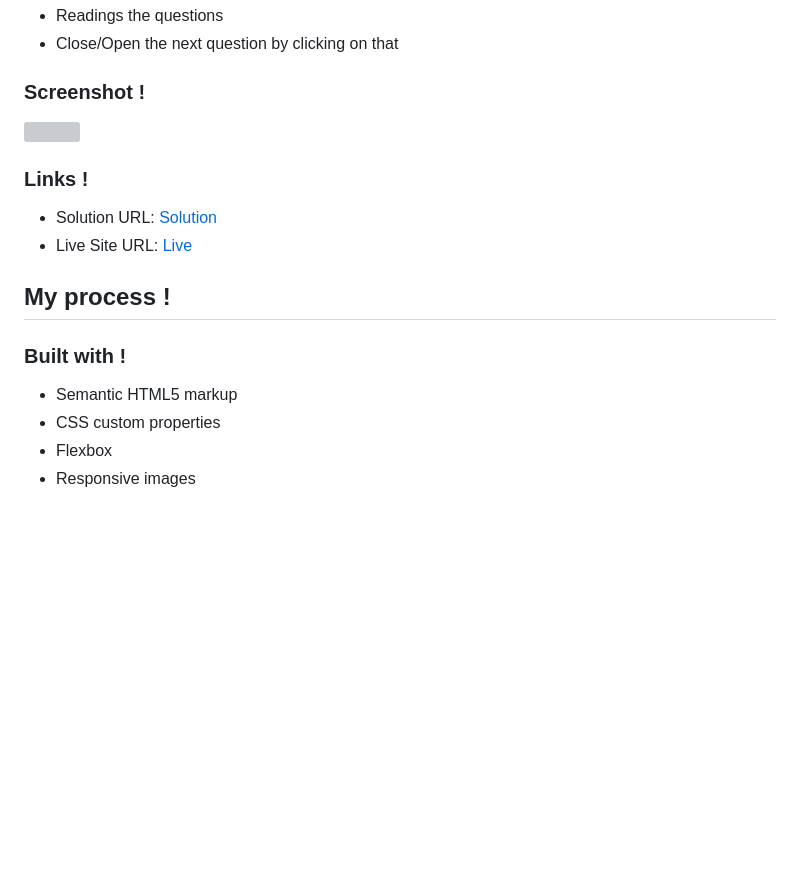
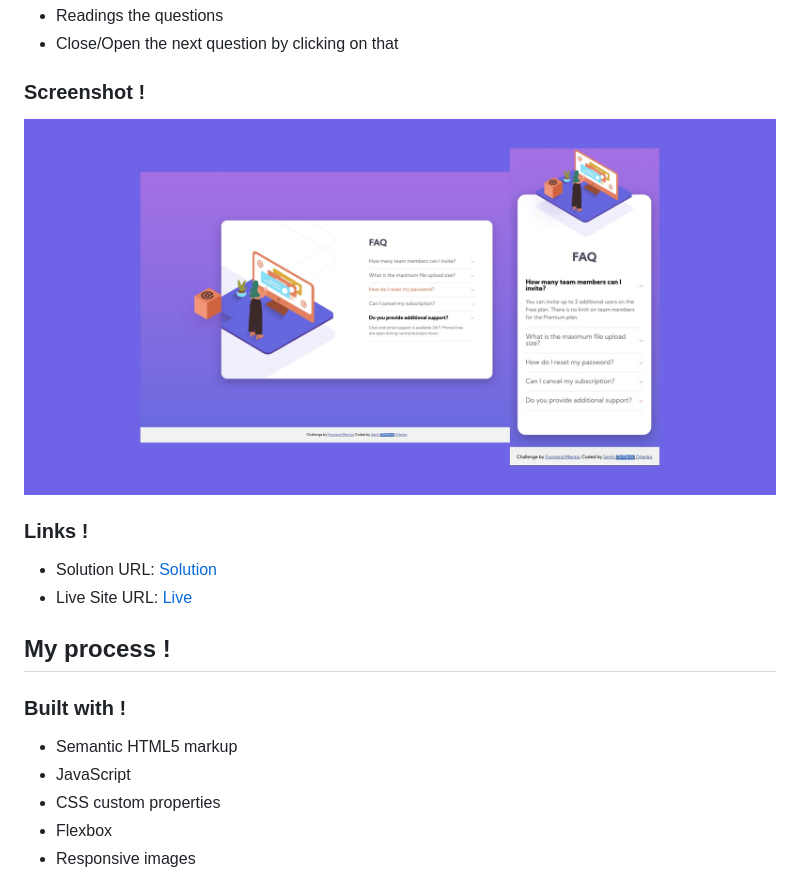
Before and after one commit to Grifano/FM__FAQ, a Markdown page: README.md, the part around the change printed below. GitHub-like rendering; pictures changed too: images/ScreenShot.jpg (added); blank space fills up the shorter version; grey boxes are pictures that could not be loaded.

```diff
--- a/README.md
+++ b/README.md
@@ -27,7 +27,7 @@ Users should be able to:
 
 ### Screenshot !
 
-![](./images/StatsPreviewCard-min.jpg)
+![](./images/ScreenShot.jpg)
 
 ### Links !
 
@@ -39,6 +39,7 @@ Users should be able to:
 ### Built with !
 
 - Semantic HTML5 markup
+- JavaScript
 - CSS custom properties
 - Flexbox
 - Responsive images
```
Also changed, not shown: other parts of README.md (+47 -14 lines).
